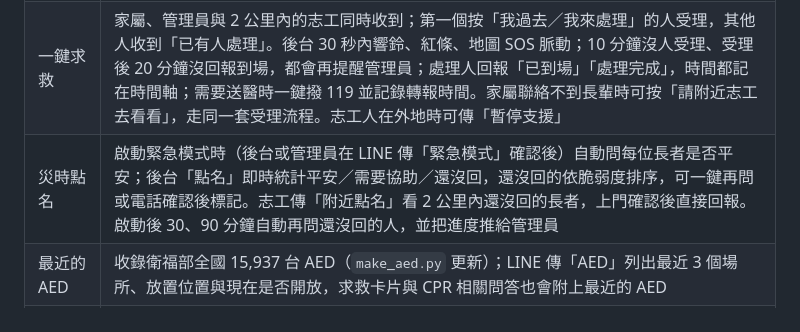
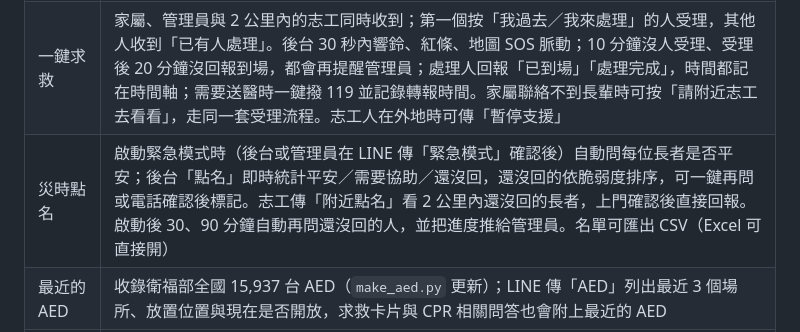
Before and after one commit to thousandflame1000/smart-emergency, a Markdown page: README.md, the part around the change. Rendered like a GitHub page.

Commit message:
README: roll call exports to CSV
Co-Authored-By: Claude Opus 5.5 <noreply@anthropic.com>

```diff
--- a/README.md
+++ b/README.md
@@ -20,7 +20,7 @@
 | LINE App | LINE 裡全螢幕開啟的 App（LIFF）：首頁一鍵回報平安／不舒服／求救、物資分頁用手機定位找避難所、問答、我的需求與家人；身分由 LINE 驗證，不用登入 |
 | 查詢物資 | LINE 傳「查詢物資」回最近的公開據點（距離、物資、電話、地圖連結）；緊急模式先列避難所、消防分隊、衛生所。除了自己登記的據點，也收錄內政部消防署公告的全國 5,928 處避難收容處所（`make_open_shelters.py` 更新） |
 | 一鍵求救 | 家屬、管理員與 2 公里內的志工同時收到；第一個按「我過去／我來處理」的人受理，其他人收到「已有人處理」。後台 30 秒內響鈴、紅條、地圖 SOS 脈動；10 分鐘沒人受理、受理後 20 分鐘沒回報到場，都會再提醒管理員；處理人回報「已到場」「處理完成」，時間都記在時間軸；需要送醫時一鍵撥 119 並記錄轉報時間。家屬聯絡不到長輩時可按「請附近志工去看看」，走同一套受理流程。志工人在外地時可傳「暫停支援」 |
-| 災時點名 | 啟動緊急模式時（後台或管理員在 LINE 傳「緊急模式」確認後）自動問每位長者是否平安；後台「點名」即時統計平安／需要協助／還沒回，還沒回的依脆弱度排序，可一鍵再問或電話確認後標記。志工傳「附近點名」看 2 公里內還沒回的長者，上門確認後直接回報。啟動後 30、90 分鐘自動再問還沒回的人，並把進度推給管理員 |
+| 災時點名 | 啟動緊急模式時（後台或管理員在 LINE 傳「緊急模式」確認後）自動問每位長者是否平安；後台「點名」即時統計平安／需要協助／還沒回，還沒回的依脆弱度排序，可一鍵再問或電話確認後標記。志工傳「附近點名」看 2 公里內還沒回的長者，上門確認後直接回報。啟動後 30、90 分鐘自動再問還沒回的人，並把進度推給管理員。名單可匯出 CSV（Excel 可直接開） |
 | 最近的 AED | 收錄衛福部全國 15,937 台 AED（`make_aed.py` 更新）；LINE 傳「AED」列出最近 3 個場所、放置位置與現在是否開放，求救卡片與 CPR 相關問答也會附上最近的 AED |
 | 收容人數 | 管理員或基層員工在 LINE 傳「收容」，收容所卡片按 +1／+5／−1 即時回報人數，滿了會提醒改引導；後台地圖與災情摘要同步，每次變更進操作紀錄 |
 | AI 急救/長照問答 | Gemini embedding + cosine similarity 的本地 RAG，LINE 內直接問答；AI 未啟用、額度用完或斷線時改用本機關鍵字檢索，直接摘錄最相關的 SOP 段落 |
```
